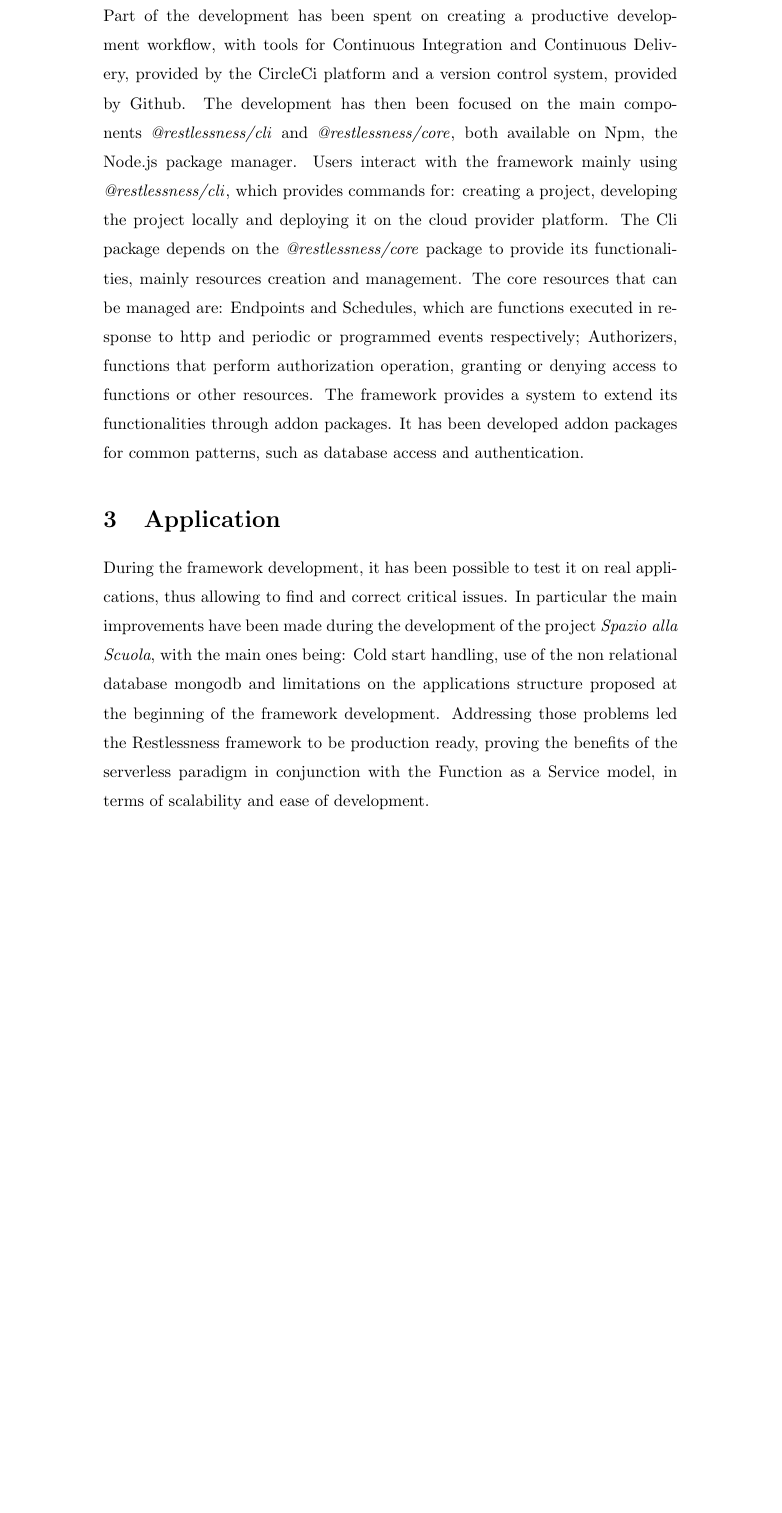
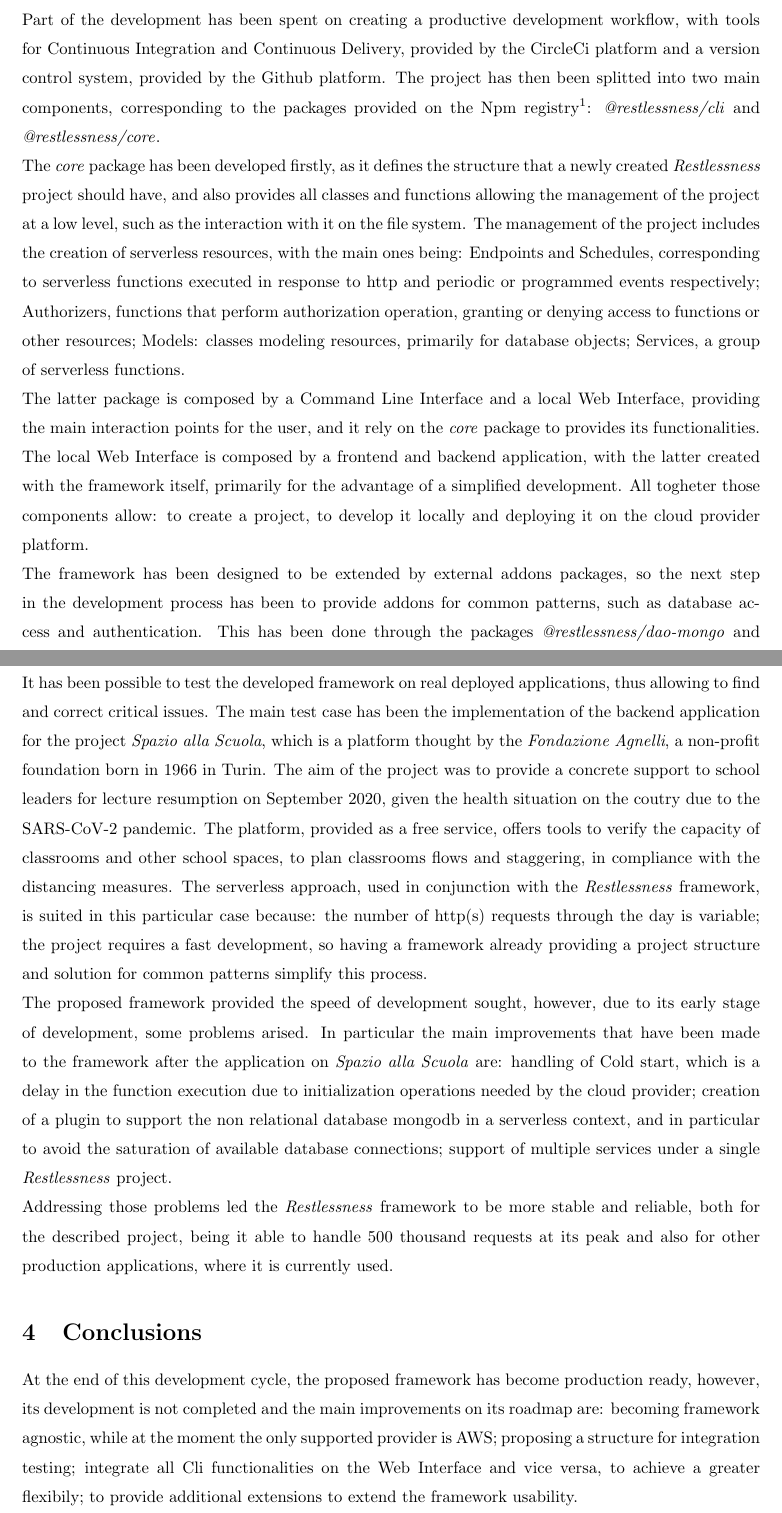
Before and after one commit to androsanta/Thesis, a LaTeX document (summary/main.tex): part of page 2 of 2 before the commit and two parts of pages 2 and 3 of 3 after it, the two joined at a grey line, cut so that both start at the same text, the shorter picture padded with empty space. Compiled offline with pdfLaTeX.

Commit message:
summary adjustments

```diff
--- a/summary/main.tex
+++ b/summary/main.tex
@@ -10,6 +10,12 @@
 \usepackage{gensymb}
 \usepackage{tikz}
 \linespread{1.46}
+\usepackage[
+    top=3cm,
+    bottom=3cm,
+    left=3cm,
+    right=3cm,
+]{geometry}
 
 \begin{document}
 
@@ -41,18 +60,39 @@ concern directly the application's business logic.
+barely usable implementation, to a software that can be used without problems on
+real deployed web applications.
+
+\noindent
 Part of the development has been spent on creating a productive development
 workflow, with tools for Continuous Integration and Continuous Delivery, provided
-by the CircleCi platform and a version control system, provided by Github.
-The development has then been focused on the main components
-\mbox{\textit{@restlessness/cli}} and \mbox{\textit{@restlessness/core}}, both
-available on Npm, the Node.js package manager.
-Users interact with the framework mainly using \mbox{\textit{@restlessness/cli}},
-which provides commands for: creating a project, developing the project locally
+by the CircleCi platform and a version control system, provided by the Github
+platform.
+The project has then been splitted into two main components, corresponding to the
+packages provided on the Npm registry\footnote{The Node package Manager, it allows
+publishing and installing Node.js packages}: \mbox{\textit{@restlessness/cli}} and
+\mbox{\textit{@restlessness/core}}.
+
+\noindent
+The \textit{core} package has been developed firstly, as it defines the structure
+that a newly created \textit{Restlessness} project should have, and also provides
+all classes and functions allowing the management of the project at a low level,
+such as the interaction with it on the file system. The management of the project
+includes the creation of serverless resources, with the main ones being: Endpoints
+and Schedules, corresponding to serverless functions executed in response to http
+and periodic or programmed events respectively; Authorizers, functions that perform
+authorization operation, granting or denying access to functions or other resources;
+Models: classes modeling resources, primarily for database objects; Services, a
+group of serverless functions.
+
+\noindent
+The latter package is composed by a Command Line Interface and a local Web Interface,
+providing the main interaction points for the user, and it rely on the \textit{core}
+package to provides its functionalities. The local Web Interface is composed by
+a frontend and backend application, with the latter created with the framework
+itself, primarily for the advantage of a simplified development.
+All togheter those components allow: to create a project, to develop it locally
 and deploying it on the cloud provider platform.
-The Cli package depends on the \mbox{\textit{@restlessness/core}} package to provide
-its functionalities, mainly resources creation and management. The core resources
-that can be managed are: Endpoints and Schedules, which are functions executed in
-response to http and periodic or programmed events respectively; Authorizers,
-functions that perform authorization operation, granting or denying access to
-functions or other resources.
-The framework provides a system to extend its functionalities through addon packages.
-It has been developed addon packages for common patterns, such as database access
-and authentication.
+
+\noindent
+The framework has been designed to be extended by external addons packages, so the
+next step in the development process has been to provide addons for common patterns,
+such as database access and authentication. This has been done through the packages
+\mbox{\textit{@restlessness/dao-mongo}} and \mbox{\textit{@restlessness/auth-jwt}},
@@ -59,13 +107,44 @@ and authentication.
 
 \section{Application}
-During the framework development, it has been possible to test it on real applications,
-thus allowing to find and correct critical issues. In particular the main improvements
-have been made during the development of the project \textit{Spazio alla Scuola},
-with the main ones being: Cold start handling, use of the non relational database
-mongodb and limitations on the applications structure proposed at the beginning
-of the framework development. Addressing those problems led the Restlessness
-framework to be production ready, proving the benefits of the serverless paradigm
-in conjunction with the Function as a Service model, in terms of scalability and
-ease of development.
+It has been possible to test the developed framework on real deployed applications,
+thus allowing to find and correct critical issues. The main test case has been the
+implementation of the backend application for the project \textit{Spazio alla Scuola},
+which is a platform thought by the \textit{Fondazione Agnelli}, a non-profit
+foundation born in 1966 in Turin.
+The aim of the project was to provide a concrete support to school leaders for lecture
+resumption on September 2020, given the health situation on the coutry due to the
+SARS-CoV-2 pandemic. The platform, provided as a free service, offers tools to
+verify the capacity of classrooms and other school spaces, to plan classrooms flows
+and staggering, in compliance with the distancing measures.
+The serverless approach, used in conjunction with the \textit{Restlessness} framework,
+is suited in this particular case because: the number of http(s) requests through the
+day is variable; the project requires a fast development, so having a framework
+already providing a project structure and solution for common patterns simplify
+this process.
+
+\noindent
+The proposed framework provided the speed of development sought, however, due to
+its early stage of development, some problems arised.
+In particular the main improvements that have been made to the framework after the
+application on \textit{Spazio alla Scuola} are: handling of Cold start, which is
+a delay in the function execution due to initialization operations needed by the
+cloud provider; creation of a plugin to support the non relational database mongodb
+in a serverless context, and in particular to avoid the saturation of available
+database connections; support of multiple services under a single
+\textit{Restlessness} project.
+
+\noindent
+Addressing those problems led the \textit{Restlessness} framework to be more stable
+and reliable, both for the described project, being it able to handle 500 thousand
+requests at its peak and also for other production applications, where it is currently
+used.
+
+\section{Conclusions}
+At the end of this development cycle, the proposed framework has become production
+ready, however, its development is not completed and the main improvements on its
+roadmap are: becoming framework agnostic, while at the moment the only supported
+provider is AWS; proposing a structure for integration testing; integrate all Cli
+functionalities on the Web Interface and vice versa, to achieve a greater flexibily;
+to provide additional extensions to extend the framework usability.
 
 \end{document}
```
Also changed, not shown: source/application.tex (+1 -1 lines), pdf/summary.pdf, pdf/thesis.pdf, summary/main.tex (39 more changed lines).
